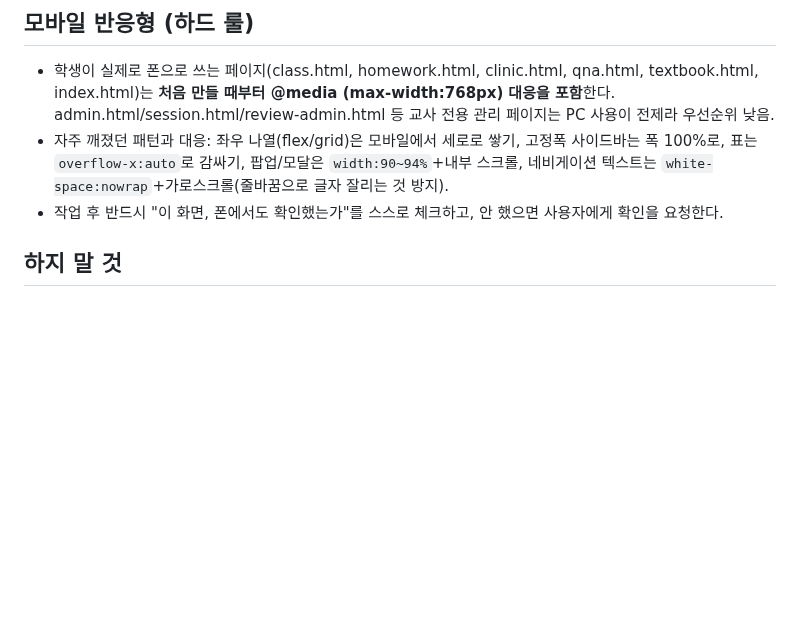
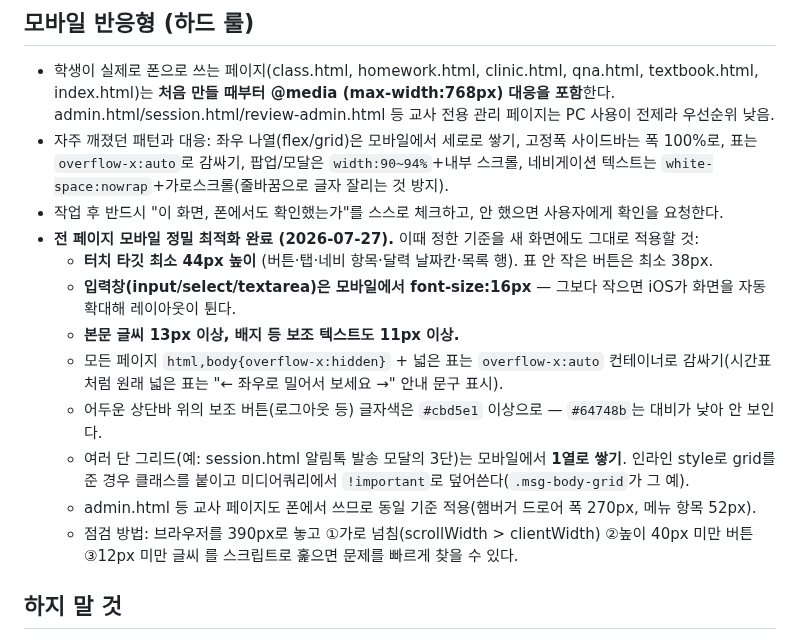
Before and after one commit to mingwan0309/my-homepage, a Markdown page: CLAUDE.md, the part around the change. Drawn GitHub-style; blank space fills up the shorter version.

Commit message:
문서 - 모바일 최적화 기준(터치 44px, 입력 16px, 대비, 그리드 1열 등) 기록

```diff
--- a/CLAUDE.md
+++ b/CLAUDE.md
@@ -116,6 +116,15 @@
 - 학생이 실제로 폰으로 쓰는 페이지(class.html, homework.html, clinic.html, qna.html, textbook.html, index.html)는 **처음 만들 때부터 @media (max-width:768px) 대응을 포함**한다. admin.html/session.html/review-admin.html 등 교사 전용 관리 페이지는 PC 사용이 전제라 우선순위 낮음.
 - 자주 깨졌던 패턴과 대응: 좌우 나열(flex/grid)은 모바일에서 세로로 쌓기, 고정폭 사이드바는 폭 100%로, 표는 `overflow-x:auto`로 감싸기, 팝업/모달은 `width:90~94%`+내부 스크롤, 네비게이션 텍스트는 `white-space:nowrap`+가로스크롤(줄바꿈으로 글자 잘리는 것 방지).
 - 작업 후 반드시 "이 화면, 폰에서도 확인했는가"를 스스로 체크하고, 안 했으면 사용자에게 확인을 요청한다.
+- **전 페이지 모바일 정밀 최적화 완료 (2026-07-27).** 이때 정한 기준을 새 화면에도 그대로 적용할 것:
+  - **터치 타깃 최소 44px 높이** (버튼·탭·네비 항목·달력 날짜칸·목록 행). 표 안 작은 버튼은 최소 38px.
+  - **입력창(input/select/textarea)은 모바일에서 font-size:16px** — 그보다 작으면 iOS가 화면을 자동 확대해 레이아웃이 튄다.
+  - **본문 글씨 13px 이상, 배지 등 보조 텍스트도 11px 이상.**
+  - 모든 페이지 `html,body{overflow-x:hidden}` + 넓은 표는 `overflow-x:auto` 컨테이너로 감싸기(시간표처럼 원래 넓은 표는 "← 좌우로 밀어서 보세요 →" 안내 문구 표시).
+  - 어두운 상단바 위의 보조 버튼(로그아웃 등) 글자색은 `#cbd5e1` 이상으로 — `#64748b`는 대비가 낮아 안 보인다.
+  - 여러 단 그리드(예: session.html 알림톡 발송 모달의 3단)는 모바일에서 **1열로 쌓기**. 인라인 style로 grid를 준 경우 클래스를 붙이고 미디어쿼리에서 `!important`로 덮어쓴다(`.msg-body-grid`가 그 예).
+  - admin.html 등 교사 페이지도 폰에서 쓰므로 동일 기준 적용(햄버거 드로어 폭 270px, 메뉴 항목 52px).
+  - 점검 방법: 브라우저를 390px로 놓고 ①가로 넘침(scrollWidth > clientWidth) ②높이 40px 미만 버튼 ③12px 미만 글씨 를 스크립트로 훑으면 문제를 빠르게 찾을 수 있다.
 
 ## 하지 말 것
 - Code.gs(파일 업로드용) 스니펫만 제공하기 (항상 전체 파일)
```
